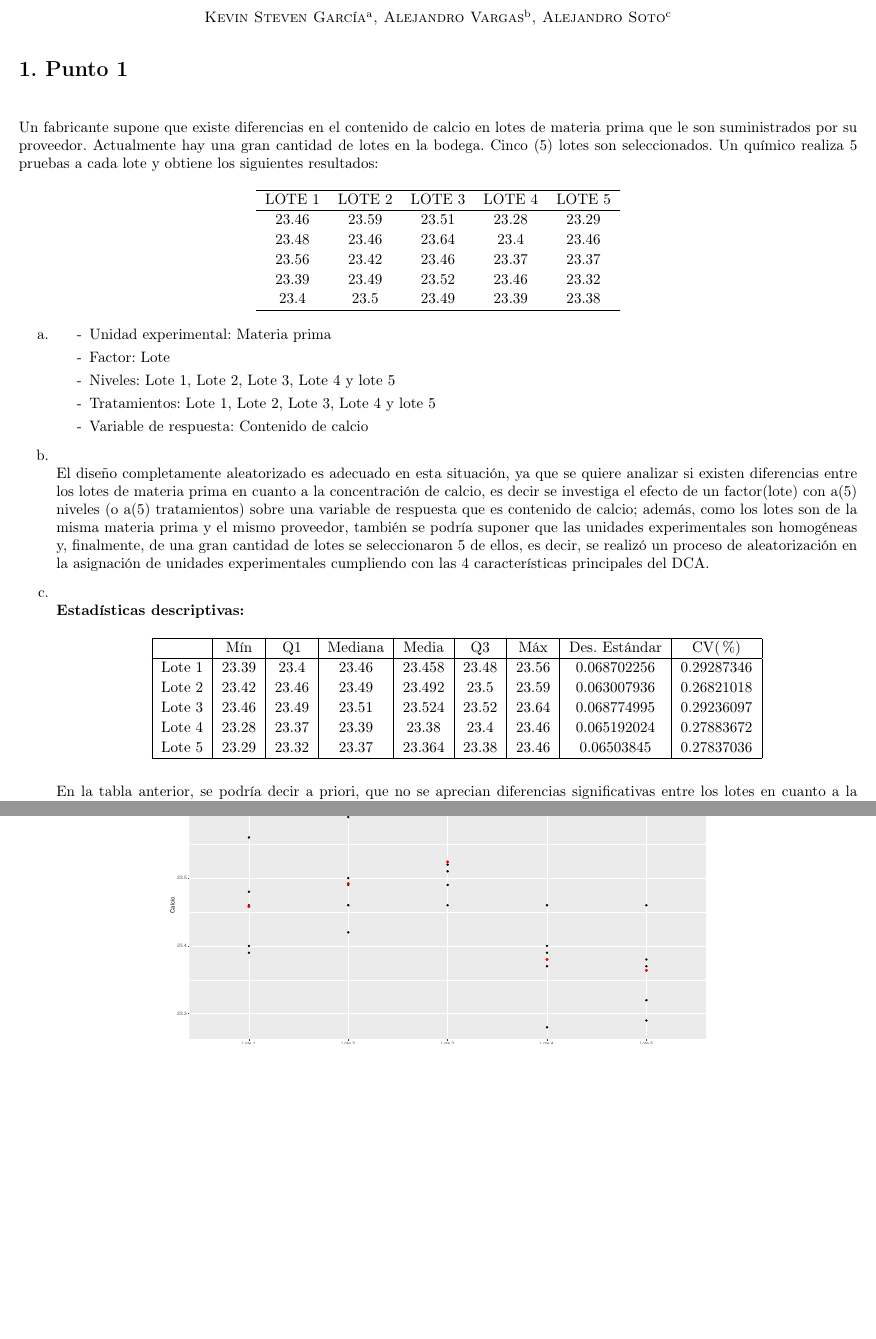
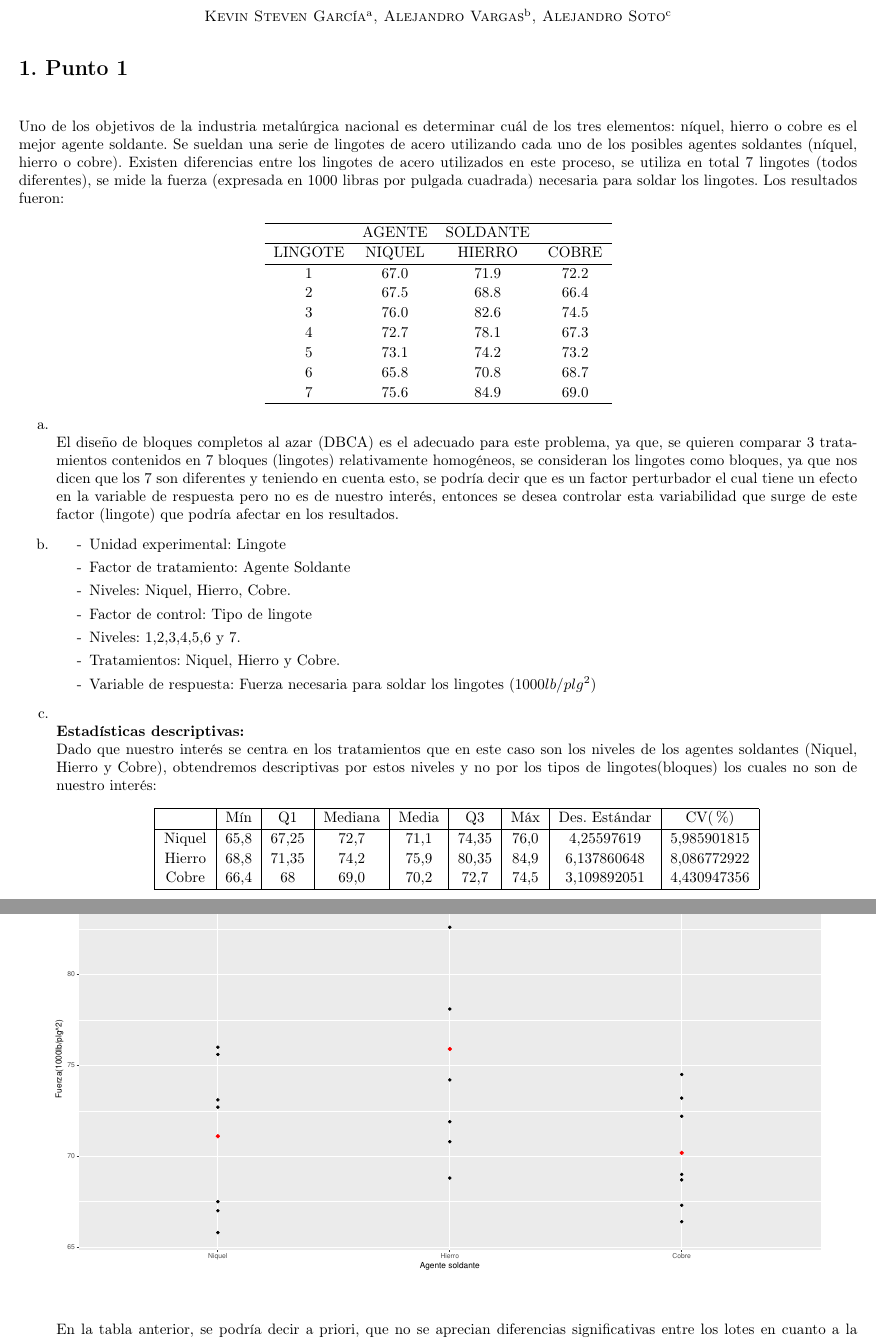
Before and after one commit to KevinChica1128/Taller2_Aplicada3, a LaTeX document (INFORME/Informe.tex): two parts of pages 1 and 2 of 13 before the commit and two parts of pages 1 and 2 of 14 after it, joined at a grey line, cut so that both start at the same text, the shorter picture padded with empty space. Compiled offline with pdfLaTeX; the source files are stored in an older character set and shown here as Unicode.

Commit message:
avance punto 1

```diff
--- a/INFORME/Informe.tex
+++ b/INFORME/Informe.tex
@@ -135,48 +135,53 @@ de grado.tex}) and can be used as a guideline just replacing its contents. It is
 % **** --------------------------------------------------------------------------------
 
 \section{Punto 1}
-~\\Un fabricante supone que existe diferencias en el contenido de calcio en lotes de materia prima que le son suministrados por su proveedor. Actualmente hay una gran cantidad de lotes en la bodega. Cinco (5) lotes son seleccionados. Un químico realiza 5 pruebas a cada lote y obtiene los siguientes resultados:
+~\\Uno de los objetivos de la industria metalúrgica nacional es determinar cuál de los tres elementos: níquel, hierro o cobre es el mejor agente soldante. Se sueldan una serie de lingotes de acero utilizando cada uno de los posibles agentes soldantes (níquel, hierro o cobre). Existen diferencias entre los lingotes de acero utilizados en este proceso, se utiliza en total 7 lingotes (todos diferentes), se mide la fuerza (expresada en 1000 libras por pulgada cuadrada) necesaria para soldar los lingotes. Los resultados fueron:
 
 \begin{center}
-\begin{tabular}{ccccc}
+\begin{tabular}{cccc}
 \hline
-LOTE 1 & LOTE 2 & LOTE 3 & LOTE 4 & LOTE 5 \\
+& AGENTE & SOLDANTE & \\
 \hline
-23.46 & 23.59 & 23.51 & 23.28 & 23.29\\
-23.48 & 23.46 & 23.64 & 23.4  & 23.46\\
-23.56 & 23.42 & 23.46 & 23.37 & 23.37\\
-23.39 & 23.49 & 23.52 & 23.46 & 23.32\\
-23.4  & 23.5  & 23.49 & 23.39 & 23.38\\
+LINGOTE & NIQUEL & HIERRO & COBRE \\
+\hline
+1 & 67.0 & 71.9 & 72.2 \\
+2 & 67.5 & 68.8 & 66.4 \\
+3 & 76.0 & 82.6 & 74.5 \\
+4 & 72.7 & 78.1 & 67.3 \\
+5 & 73.1 & 74.2 & 73.2 \\
+6 & 65.8 & 70.8 & 68.7 \\
+7 & 75.6 & 84.9 & 69.0 \\
 \hline
 \end{tabular}
 \end{center}
 
 \begin{itemize}
 \item[a.]
-\begin{itemize}
-\item[-]Unidad experimental: Materia prima
-\item[-]Factor: Lote
-\item[-]Niveles: Lote 1, Lote 2, Lote 3, Lote 4 y lote 5
-\item[-]Tratamientos: Lote 1, Lote 2, Lote 3, Lote 4 y lote 5
-\item[-]Variable de respuesta: Contenido de calcio
-\end{itemize}
+~\\El diseño de bloques completos al azar (DBCA) es el adecuado para este problema, ya que, se quieren comparar 3 tratamientos contenidos en 7 bloques (lingotes) relativamente homogéneos, se consideran los lingotes como bloques, ya que nos dicen que los 7 son diferentes y teniendo en cuenta esto, se podría decir que es un factor perturbador el cual tiene un efecto en la variable de respuesta pero no es de nuestro interés, entonces se desea controlar esta variabilidad que surge de este factor (lingote) que podría afectar en los resultados.
 
 \item[b.]
-~\\El diseño completamente aleatorizado es adecuado en esta situación, ya que se quiere analizar si existen diferencias entre los lotes de materia prima en cuanto a la concentración de calcio, es decir se investiga el efecto de un factor(lote) con a(5) niveles (o a(5) tratamientos) sobre una variable de respuesta que es contenido de calcio; además, como los lotes son de la misma materia prima y el mismo proveedor, también se podría suponer que las unidades experimentales son homogéneas y, finalmente, de una gran cantidad de lotes se seleccionaron 5 de ellos, es decir, se realizó un proceso de aleatorización en la asignación de unidades experimentales cumpliendo con las 4 características principales del DCA.
+\begin{itemize}
+\item[-]Unidad experimental: Lingote
+\item[-]Factor de tratamiento: Agente Soldante
+\item[-]Niveles: Niquel, Hierro, Cobre.
+\item[-]Factor de control: Tipo de lingote
+\item[-]Niveles: 1,2,3,4,5,6 y 7.
+\item[-]Tratamientos: Niquel, Hierro y Cobre.
+\item[-]Variable de respuesta: Fuerza necesaria para soldar los lingotes ($1000lb/plg^2$)
+\end{itemize}
 
 \item[c.]
 ~\\\textbf{Estadísticas descriptivas:}
-
+~\\Dado que nuestro interés se centra en los tratamientos que en este caso son los niveles de los agentes soldantes (Niquel, Hierro y Cobre), obtendremos descriptivas por estos niveles y no por los tipos de lingotes(bloques) los cuales no son de nuestro interés:
 \begin{center}
 \begin{tabular}{|c|c|c|c|c|c|c|c|c|}
 \hline
   & Mín & Q1 & Mediana & Media & Q3 & Máx & Des. Estándar & CV(\%)  \\
 \hline
-Lote 1 & 23.39 & 23.4 & 23.46 & 23.458 & 23.48 & 23.56 & 0.068702256 & 0.29287346 \\
-Lote 2 & 23.42 & 23.46 & 23.49 & 23.492 & 23.5 & 23.59 & 0.063007936 & 0.26821018 \\
-Lote 3 & 23.46 & 23.49 & 23.51 & 23.524 & 23.52 & 23.64 & 0.068774995 & 0.29236097 \\
-Lote 4 & 23.28 & 23.37 & 23.39 & 23.38 & 23.4 & 23.46 & 0.065192024 & 0.27883672 \\
-Lote 5 & 23.29 & 23.32 & 23.37 & 23.364 & 23.38 & 23.46 & 0.06503845 & 0.27837036 \\
+Niquel &	65,8&	67,25&	72,7&	71,1&	74,35&	76,0&	4,25597619&	5,985901815 \\
+Hierro&	68,8&	71,35&	74,2&	75,9&	80,35&	84,9&	6,137860648&	8,086772922 \\
+Cobre&	66,4&	68&	69,0&	70,2&	72,7&	74,5&	3,109892051&	4,430947356\\
+
 \hline
 \end{tabular}
 \end{center}
@@ -186,6 +190,6 @@ Lote 5 & 23.29 & 23.32 & 23.37 & 23.364 & 23.38 & 23.46 & 0.06503845 & 0.2783703
 \begin{figure}[h!]
   \centering
-  \includegraphics[scale=0.35]{FigurasUV/D1.pdf}
+  \includegraphics[scale=0.5]{FigurasUV/D1.pdf}
 \end{figure}
 ~\\En ésta gráfica dado que el eje y reduce demasiado su escala, se pueden apreciar diferencias decimales, y se observa que en decimales, el lote 1, 2 y 3 son parecidos, siendo el 3 el que más calcio contiene, y los lotes 4 y 5 son casi iguales, y tienen menor calcio que los otros 3 lotes.
 
```
Also changed, not shown: INFORME/FigurasUV/D1.pdf, INFORME/Informe.pdf, INFORME/Informe.tex (21 more changed lines), 5 other files.
